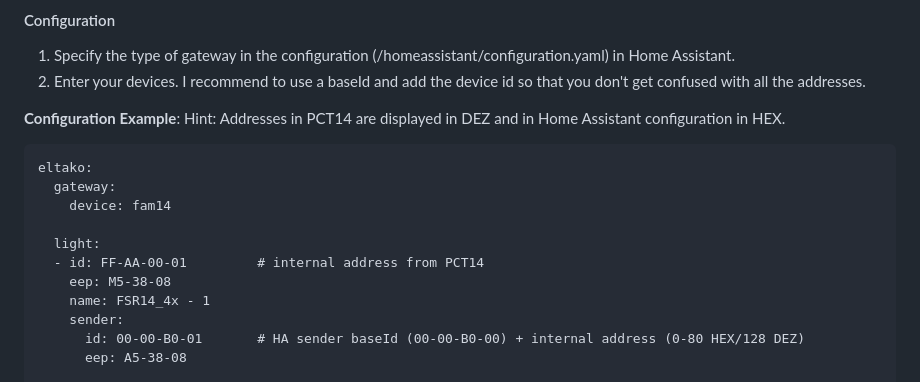
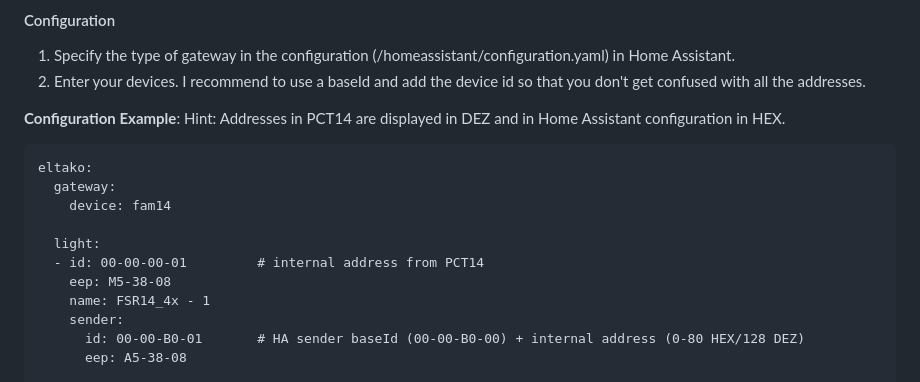
Before and after one commit to grimmpp/home-assistant-eltako, a Markdown page: docs/gateways/readme.md, the part around the change. Rendered like a GitHub page.

```diff
--- a/docs/gateways/readme.md
+++ b/docs/gateways/readme.md
@@ -74,7 +74,7 @@ eltako:
     device: fam14
 
   light:
-  - id: FF-AA-00-01         # internal address from PCT14
+  - id: 00-00-00-01         # internal address from PCT14
     eep: M5-38-08
     name: FSR14_4x - 1
     sender:
```
